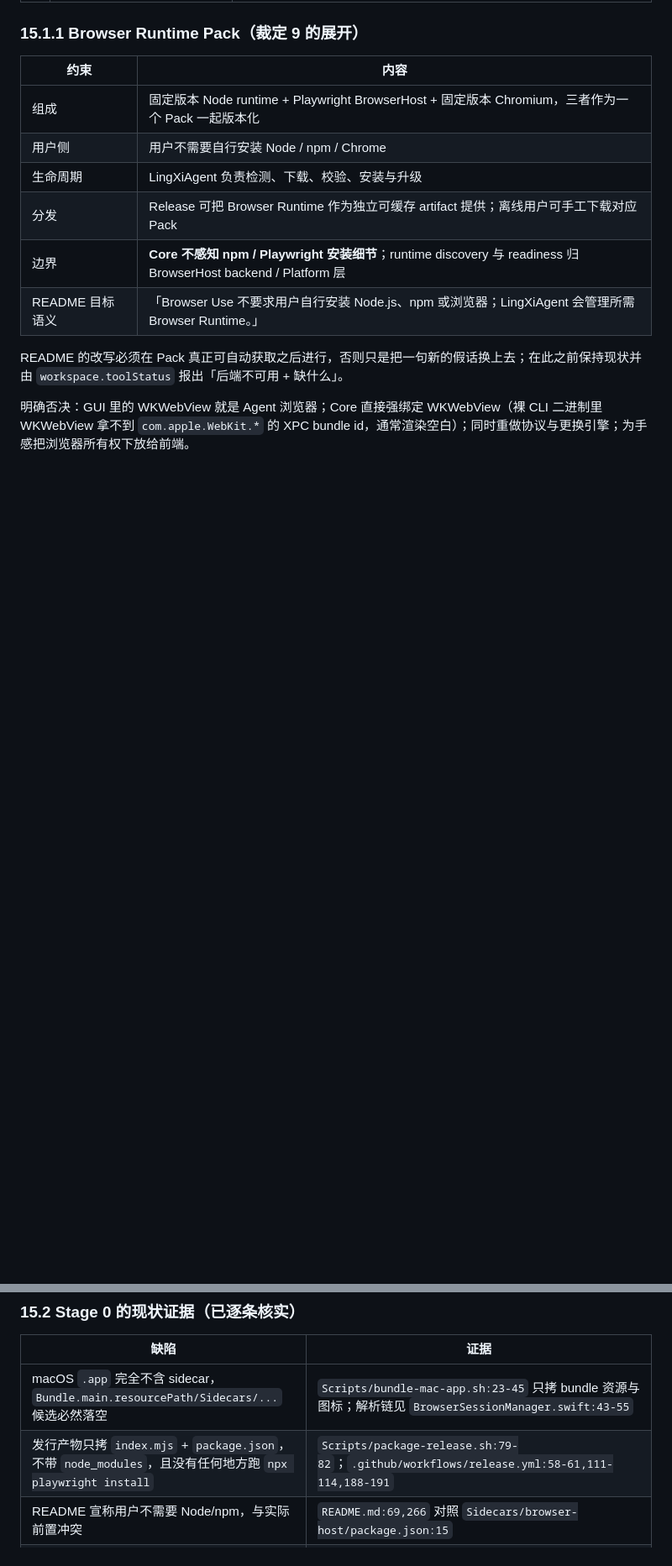
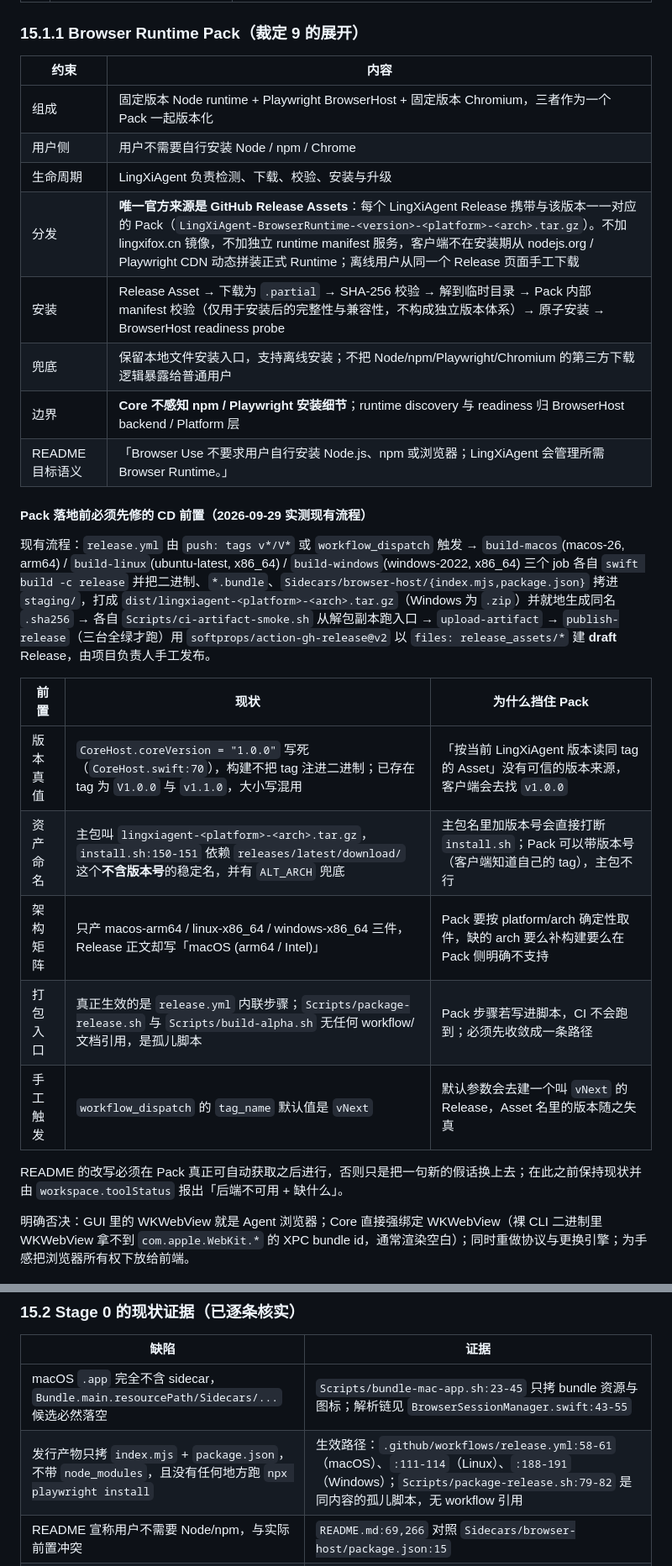
Before and after one commit to LingXiFox/LingXiAgent, a Markdown page: Docs/AC/Browser-Computer-Architecture-Audit-Revision.md, 2 parts joined by grey strips. Shown at 84% size. Drawn GitHub-style; blank space fills up the shorter version.

Commit message:
Record the Pack distribution ruling and the CD prerequisites it exposes
GitHub Release Assets are the only official source, one Pack per LingXiAgent
version, with the install pipeline spelled out. Reading the live release path
turned up what blocks it: the binary's version is a hardcoded literal that no
longer matches the shipped tags, install.sh depends on the main asset keeping its
unversioned stable name, only three arch assets exist while the release body
claims Intel macOS, and two packaging scripts nothing calls.

[skip ci]

```diff
--- a/Docs/AC/Browser-Computer-Architecture-Audit-Revision.md
+++ b/Docs/AC/Browser-Computer-Architecture-Audit-Revision.md
@@ -708,9 +708,23 @@ Phase 5: Vision Grounding 视觉定位增强
 | 组成 | 固定版本 Node runtime + Playwright BrowserHost + 固定版本 Chromium，三者作为一个 Pack 一起版本化 |
 | 用户侧 | 用户不需要自行安装 Node / npm / Chrome |
 | 生命周期 | LingXiAgent 负责检测、下载、校验、安装与升级 |
-| 分发 | Release 可把 Browser Runtime 作为独立可缓存 artifact 提供；离线用户可手工下载对应 Pack |
+| 分发 | **唯一官方来源是 GitHub Release Assets**：每个 LingXiAgent Release 携带与该版本一一对应的 Pack（`LingXiAgent-BrowserRuntime-<version>-<platform>-<arch>.tar.gz`）。不加 lingxifox.cn 镜像，不加独立 runtime manifest 服务，客户端不在安装期从 nodejs.org / Playwright CDN 动态拼装正式 Runtime；离线用户从同一个 Release 页面手工下载 |
+| 安装 | Release Asset → 下载为 `.partial` → SHA-256 校验 → 解到临时目录 → Pack 内部 manifest 校验（仅用于安装后的完整性与兼容性，不构成独立版本体系）→ 原子安装 → BrowserHost readiness probe |
+| 兜底 | 保留本地文件安装入口，支持离线安装；不把 Node/npm/Playwright/Chromium 的第三方下载逻辑暴露给普通用户 |
 | 边界 | **Core 不感知 npm / Playwright 安装细节**；runtime discovery 与 readiness 归 BrowserHost backend / Platform 层 |
 | README 目标语义 | 「Browser Use 不要求用户自行安装 Node.js、npm 或浏览器；LingXiAgent 会管理所需 Browser Runtime。」 |
+
+#### Pack 落地前必须先修的 CD 前置（2026-09-29 实测现有流程）
+
+现有流程：`release.yml` 由 `push: tags v*/V*` 或 `workflow_dispatch` 触发 → `build-macos`(macos-26, arm64) / `build-linux`(ubuntu-latest, x86_64) / `build-windows`(windows-2022, x86_64) 三个 job 各自 `swift build -c release` 并把二进制、`*.bundle`、`Sidecars/browser-host/{index.mjs,package.json}` 拷进 `staging/`，打成 `dist/lingxiagent-<platform>-<arch>.tar.gz`（Windows 为 `.zip`）并就地生成同名 `.sha256` → 各自 `Scripts/ci-artifact-smoke.sh` 从解包副本跑入口 → `upload-artifact` → `publish-release`（三台全绿才跑）用 `softprops/action-gh-release@v2` 以 `files: release_assets/*` 建 **draft** Release，由项目负责人手工发布。
+
+| 前置 | 现状 | 为什么挡住 Pack |
+|---|---|---|
+| 版本真值 | `CoreHost.coreVersion = "1.0.0"` 写死（`CoreHost.swift:70`），构建不把 tag 注进二进制；已存在 tag 为 `V1.0.0` 与 `v1.1.0`，大小写混用 | 「按当前 LingXiAgent 版本读同 tag 的 Asset」没有可信的版本来源，客户端会去找 `v1.0.0` |
+| 资产命名 | 主包叫 `lingxiagent-<platform>-<arch>.tar.gz`，`install.sh:150-151` 依赖 `releases/latest/download/` 这个**不含版本号**的稳定名，并有 `ALT_ARCH` 兜底 | 主包名里加版本号会直接打断 `install.sh`；Pack 可以带版本号（客户端知道自己的 tag），主包不行 |
+| 架构矩阵 | 只产 macos-arm64 / linux-x86_64 / windows-x86_64 三件，Release 正文却写「macOS (arm64 / Intel)」 | Pack 要按 platform/arch 确定性取件，缺的 arch 要么补构建要么在 Pack 侧明确不支持 |
+| 打包入口 | 真正生效的是 `release.yml` 内联步骤；`Scripts/package-release.sh` 与 `Scripts/build-alpha.sh` 无任何 workflow/文档引用，是孤儿脚本 | Pack 步骤若写进脚本，CI 不会跑到；必须先收敛成一条路径 |
+| 手工触发 | `workflow_dispatch` 的 `tag_name` 默认值是 `vNext` | 默认参数会去建一个叫 `vNext` 的 Release，Asset 名里的版本随之失真 |
 
 README 的改写必须在 Pack 真正可自动获取之后进行，否则只是把一句新的假话换上去；在此之前保持现状并由 `workspace.toolStatus` 报出「后端不可用 + 缺什么」。
 
@@ -721,7 +735,7 @@ README 的改写必须在 Pack 真正可自动获取之后进行，否则只是
 | 缺陷 | 证据 |
 |---|---|
 | macOS `.app` 完全不含 sidecar，`Bundle.main.resourcePath/Sidecars/...` 候选必然落空 | `Scripts/bundle-mac-app.sh:23-45` 只拷 bundle 资源与图标；解析链见 `BrowserSessionManager.swift:43-55` |
-| 发行产物只拷 `index.mjs` + `package.json`，不带 `node_modules`，且没有任何地方跑 `npx playwright install` | `Scripts/package-release.sh:79-82`；`.github/workflows/release.yml:58-61,111-114,188-191` |
+| 发行产物只拷 `index.mjs` + `package.json`，不带 `node_modules`，且没有任何地方跑 `npx playwright install` | 生效路径：`.github/workflows/release.yml:58-61`（macOS）、`:111-114`（Linux）、`:188-191`（Windows）；`Scripts/package-release.sh:79-82` 是同内容的孤儿脚本，无 workflow 引用 |
 | README 宣称用户不需要 Node/npm，与实际前置冲突 | `README.md:69,266` 对照 `Sidecars/browser-host/package.json:15` |
 | `LINGXI_BROWSER_DISABLE_SANDBOX` 永远传不到子进程（Linux / 容器必挂） | 白名单显式排除所有 `LINGXI_*`：`EnvironmentSanitizer.swift:19-24`；`BrowserHostClient.swift:89-90` 只补回 `..._MODE`；消费点 `index.mjs:4,44-47` |
 | Node 版本声明不一致 | `package.json:15` 要求 `>=18`，锁定的 Playwright 1.63.0 要求 `>=20`（`package-lock.json:16-18`） |
```
Also changed, not shown: other parts of Docs/AC/Browser-Computer-Architecture-Audit-Revision.md (+3 -2 lines).
